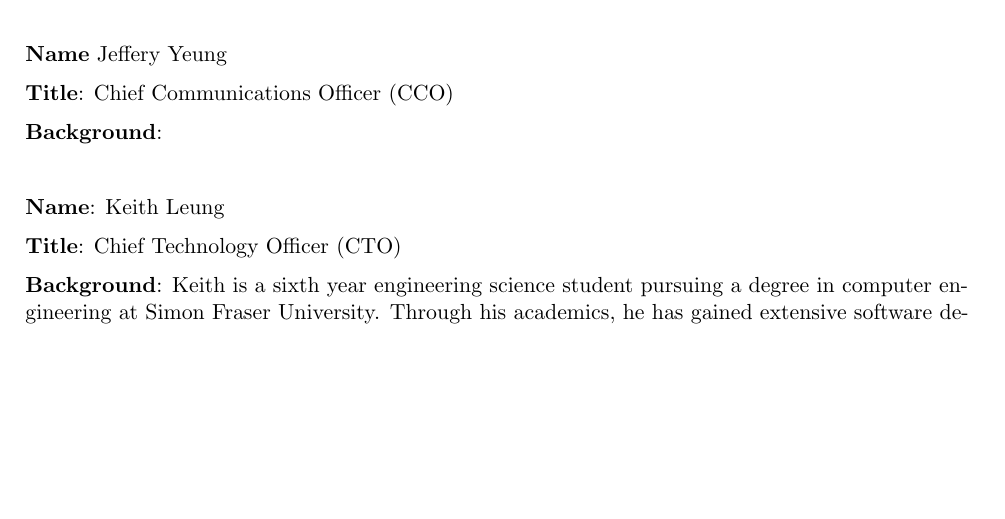
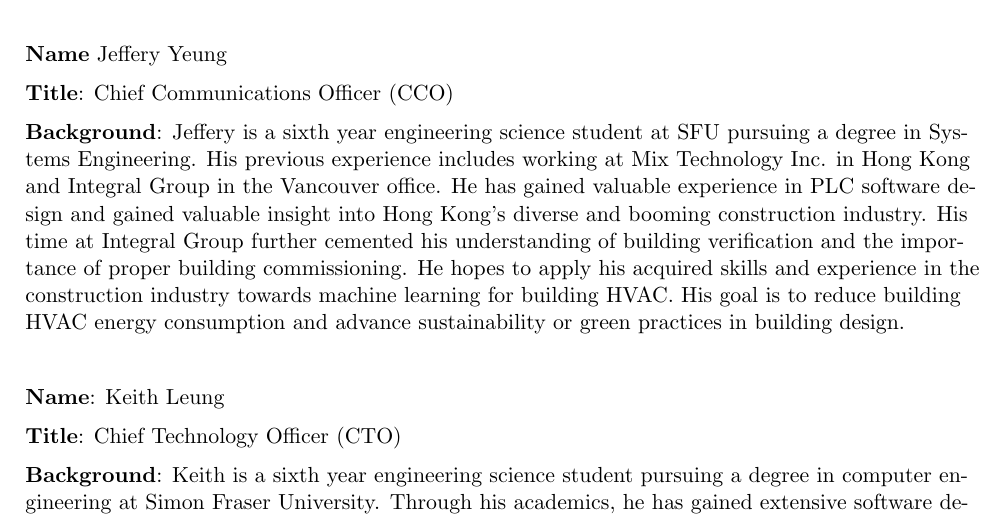
Before and after one commit to liuyal/Akriveia, a LaTeX document (_Project_proposal.tex, which reads 06_company_details.tex): part of page 22 of 26, cut so that both start at the same text, the shorter picture padded with empty space. Compiled offline with pdfLaTeX.

Commit message:
Adding personal bio

```diff
--- a/06_company_details.tex
+++ b/06_company_details.tex
@@ -10,6 +10,12 @@
 \textbf{Title}: Chief Communications Officer (CCO)\\
 \medskip
 \textbf{Background}:
+Jeffery is a sixth year engineering science student at SFU pursuing a degree in Systems Engineering. His previous experience includes
+working at Mix Technology Inc. in Hong Kong and Integral Group in the Vancouver office. He has gained valuable experience in PLC software
+design and gained valuable insight into Hong Kong's diverse and booming construction industry. His time at Integral Group further cemented
+his understanding of building verification and the importance of proper building commissioning. He hopes to apply his acquired skills and experience
+in the construction industry towards machine learning for building HVAC. His goal is to reduce building HVAC energy consumption and
+advance sustainability or green practices in building design.
 
 \bigskip
 \bigskip
```
